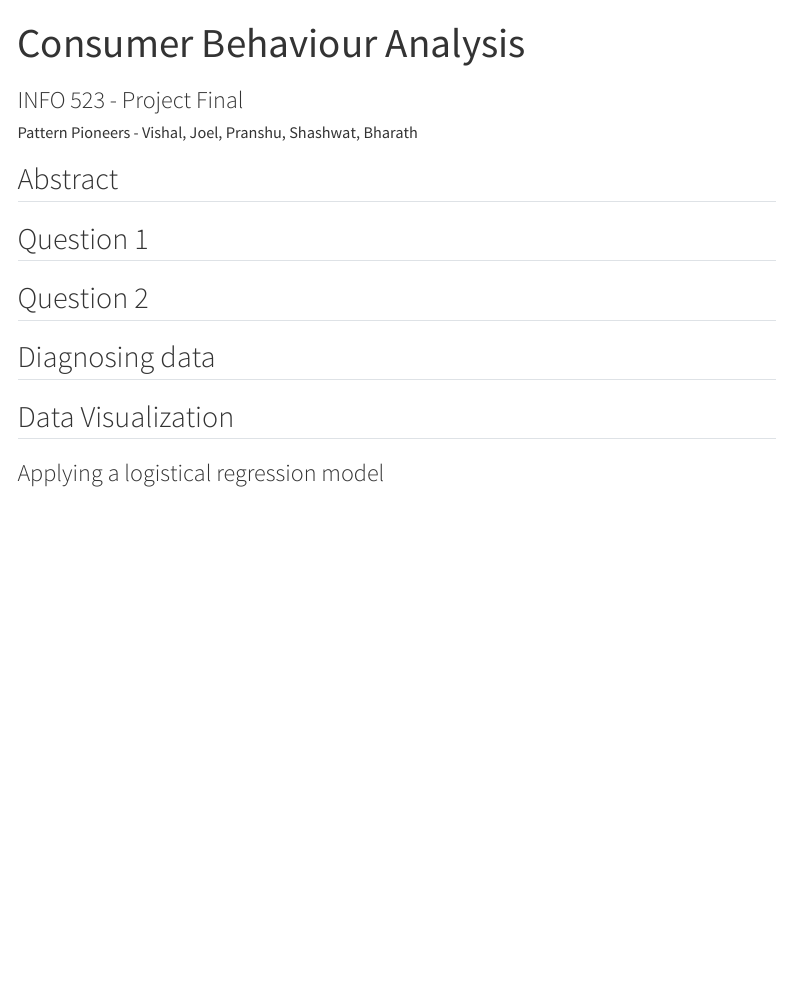
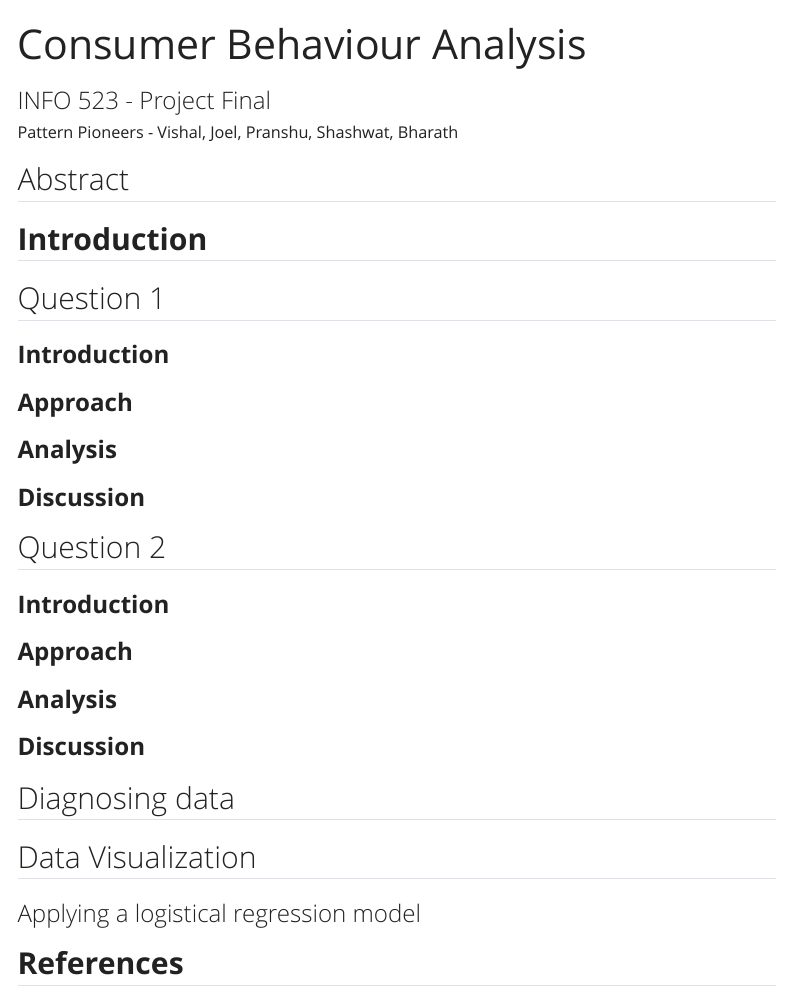
Before and after one commit to INFO-523-Exercises/project-final-Pattern-Pioneers, a Quarto document (index.qmd): the page in a window 1100 px wide, from its top. Rendered offline with R 4.5, knitr and Pandoc in place of Quarto, with nearby package versions; the code chunks are not run, so their results and figures are left out; menus at the side of the page are left out.

Commit message:
write up set up

````diff
--- a/_quarto.yml
+++ b/_quarto.yml
@@ -16,10 +16,12 @@ website:
         href: presentation.qmd
       - text: About
         href: about.qmd
+    logo: images\pp_logo.png
+  favicon:  images\pp_logo.png
 
 format:
   html:
-    theme: default
+    theme: yeti
     toc: true
 
 execute:
--- a/index.qmd
+++ b/index.qmd
@@ -50,7 +50,17 @@ data <- data %>%
   clean_names()
 ```
 
+## **Introduction**
+
 ## Question 1
+
+### **Introduction**
+
+### **Approach**
+
+### **Analysis**
+
+### **Discussion**
 
 ```{r new_df, include=FALSE}
 # creating a new dataframe by selecting only the columns of our focus
@@ -182,6 +192,14 @@ accuracy
 
 ## Question 2
 
+### **Introduction**
+
+### **Approach**
+
+### **Analysis**
+
+### **Discussion**
+
 ```{r check_data, include=FALSE}
 # Check data structure
 str(data)
@@ -282,3 +300,5 @@ for (category in unique_categories) {
 # Displaying the report for an example category
 print(reports[[unique_categories[1]]])
 ```
+
+## **References**
````
Also changed, not shown: images/pp_logo.png (added).
